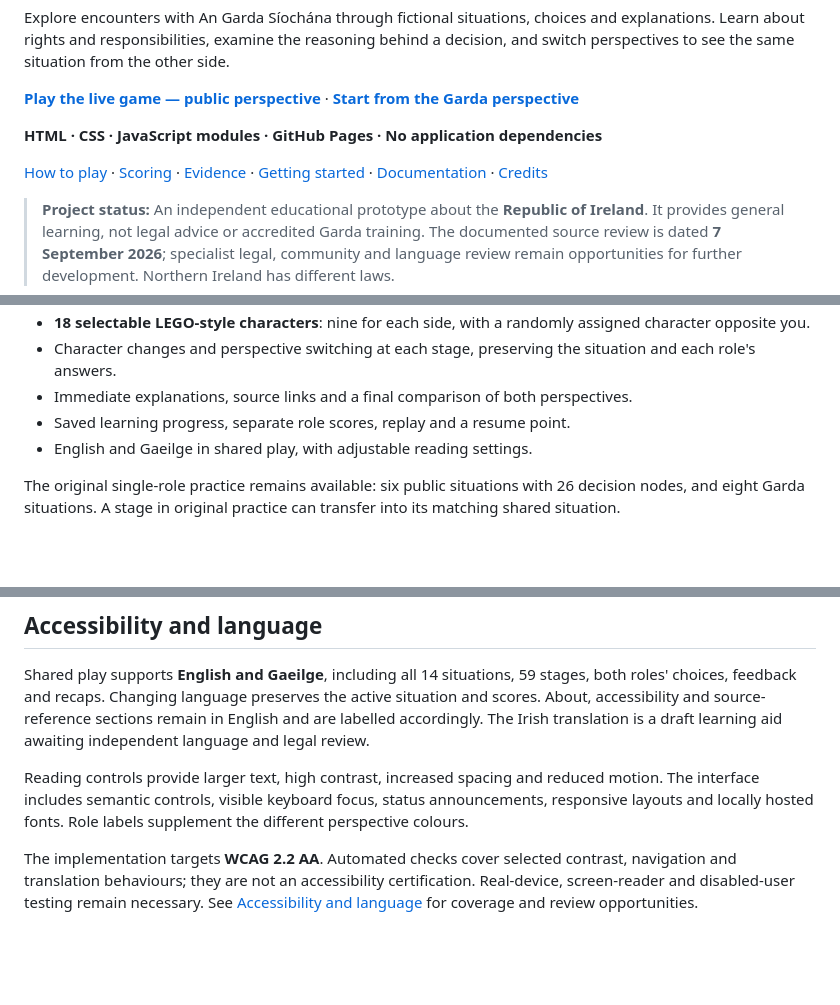
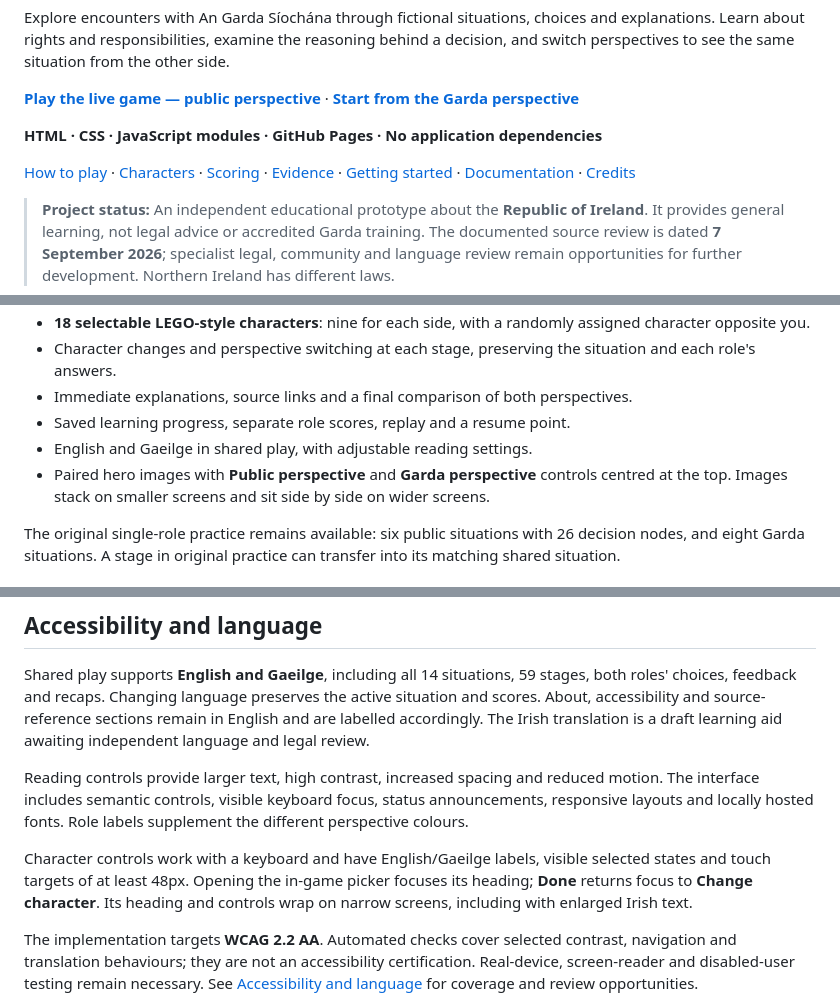
Before and after one commit to SamOBrienOlinger/stopped-both-sides, a Markdown page: README.md, 3 parts joined by grey strips. Rendered like a GitHub page; blank space fills up the shorter version.

```diff
--- a/README.md
+++ b/README.md
@@ -8,7 +8,7 @@ Explore encounters with An Garda Síochána through fictional situations, choice
 
 **HTML · CSS · JavaScript modules · GitHub Pages · No application dependencies**
 
-[How to play](#how-to-play) · [Scoring](#scores-and-progress) · [Evidence](#evidence-and-content-review) · [Getting started](#getting-started) · [Documentation](#documentation-and-repository-guide) · [Credits](#credits-and-reuse)
+[How to play](#how-to-play) · [Characters](#characters-and-switching-sides) · [Scoring](#scores-and-progress) · [Evidence](#evidence-and-content-review) · [Getting started](#getting-started) · [Documentation](#documentation-and-repository-guide) · [Credits](#credits-and-reuse)
 
 > **Project status:** An independent educational prototype about the **Republic of Ireland**. It provides general learning, not legal advice or accredited Garda training. The documented source review is dated **7 September 2026**; specialist legal, community and language review remain opportunities for further development. Northern Ireland has different laws.
 
@@ -35,6 +35,7 @@ The guiding principles are clear information, evidence-based reasoning, dignity
 - Immediate explanations, source links and a final comparison of both perspectives.
 - Saved learning progress, separate role scores, replay and a resume point.
 - English and Gaeilge in shared play, with adjustable reading settings.
+- Paired hero images with **Public perspective** and **Garda perspective** controls centred at the top. Images stack on smaller screens and sit side by side on wider screens.
 
 The original single-role practice remains available: six public situations with 26 decision nodes, and eight Garda situations. A stage in original practice can transfer into its matching shared situation.
 
@@ -69,6 +93,8 @@ Shared play supports **English and Gaeilge**, including all 14 situations, 59 st
 
 Reading controls provide larger text, high contrast, increased spacing and reduced motion. The interface includes semantic controls, visible keyboard focus, status announcements, responsive layouts and locally hosted fonts. Role labels supplement the different perspective colours.
 
+Character controls work with a keyboard and have English/Gaeilge labels, visible selected states and touch targets of at least 48px. Opening the in-game picker focuses its heading; **Done** returns focus to **Change character**. Its heading and controls wrap on narrow screens, including with enlarged Irish text.
+
 The implementation targets **WCAG 2.2 AA**. Automated checks cover selected contrast, navigation and translation behaviours; they are not an accessibility certification. Real-device, screen-reader and disabled-user testing remain necessary. See [Accessibility and language](docs/ACCESSIBILITY-AND-LANGUAGE.md) for coverage and review opportunities.
 
 Both perspectives use a shared **mobile-first layout**, with **72 browser checks in Chromium, Firefox and WebKit**, from 320px phones to 2560px desktops, including landscape and touch input. The checks also run against the live site after Pages publication. Reading settings work when native dialog support is unavailable. See [browser compatibility and tested coverage](docs/BROWSER-COMPATIBILITY.md) for the matrix, commands and limits; engine tests do not certify every browser version or physical device.
```
Also changed, not shown: other parts of README.md (+34 -2 lines).
